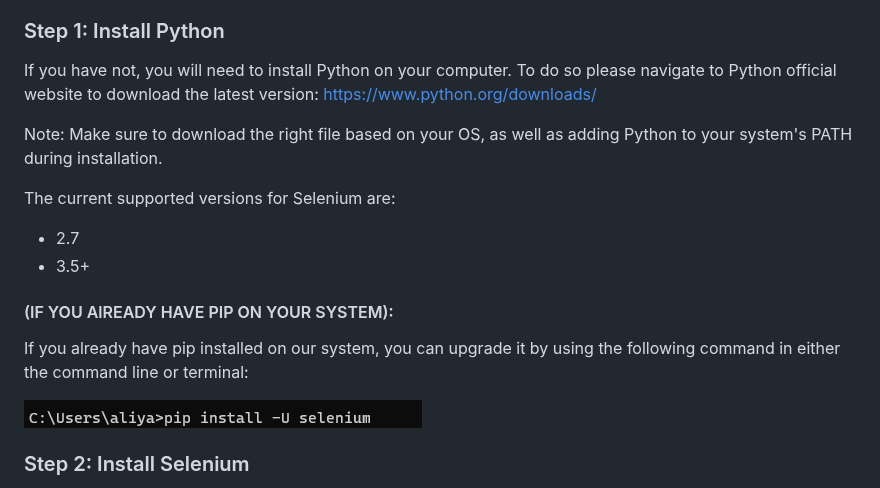
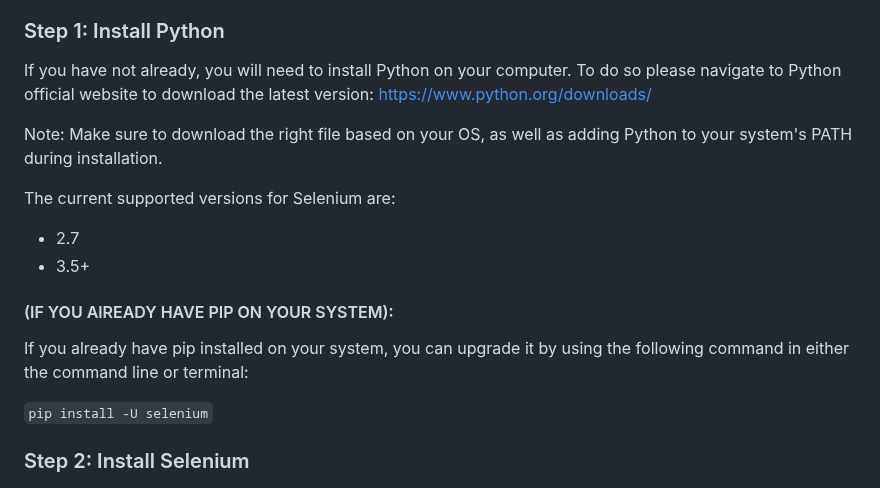
Before and after one commit to msteenab/Group3-repo-projects, a Markdown page: Selenium Lab.md, the part around the change. Rendered like a GitHub page.

```diff
--- a/Selenium Lab.md
+++ b/Selenium Lab.md
@@ -39,7 +39,7 @@ You will need the following in order for your tests to perform correctly
 Selenium is a great way to automate web interactions and perform automated browser testing. You can use selenium with multiple languages, but in this lab we will only focus on python. The latest version of selenium is selenium 4. The information below is a step-by-step guide on how to help you get started.
 
 ### Step 1: Install Python
-If you have not, you will need to install Python on your computer. To do so please navigate to Python official website to download the latest version: https://www.python.org/downloads/
+If you have not already, you will need to install Python on your computer. To do so please navigate to Python official website to download the latest version: https://www.python.org/downloads/
 
 Note: Make sure to download the right file based on your OS, as well as adding Python to your system's PATH during installation.
 
@@ -48,9 +48,9 @@ The current supported versions for Selenium are:
 - 3.5+
 
 #### (IF YOU AlREADY HAVE PIP ON YOUR SYSTEM):
-If you already have pip installed on our system, you can upgrade it by using the following command in either the command line or terminal:
+If you already have pip installed on your system, you can upgrade it by using the following command in either the command line or terminal:
 
-![pipUpgrade](img_1.png)
+`pip install -U selenium`
 
 ### Step 2: Install Selenium
 You can install Selenium using Python's package manager, pip. Open your command prompt or terminal and run the following command:
```
